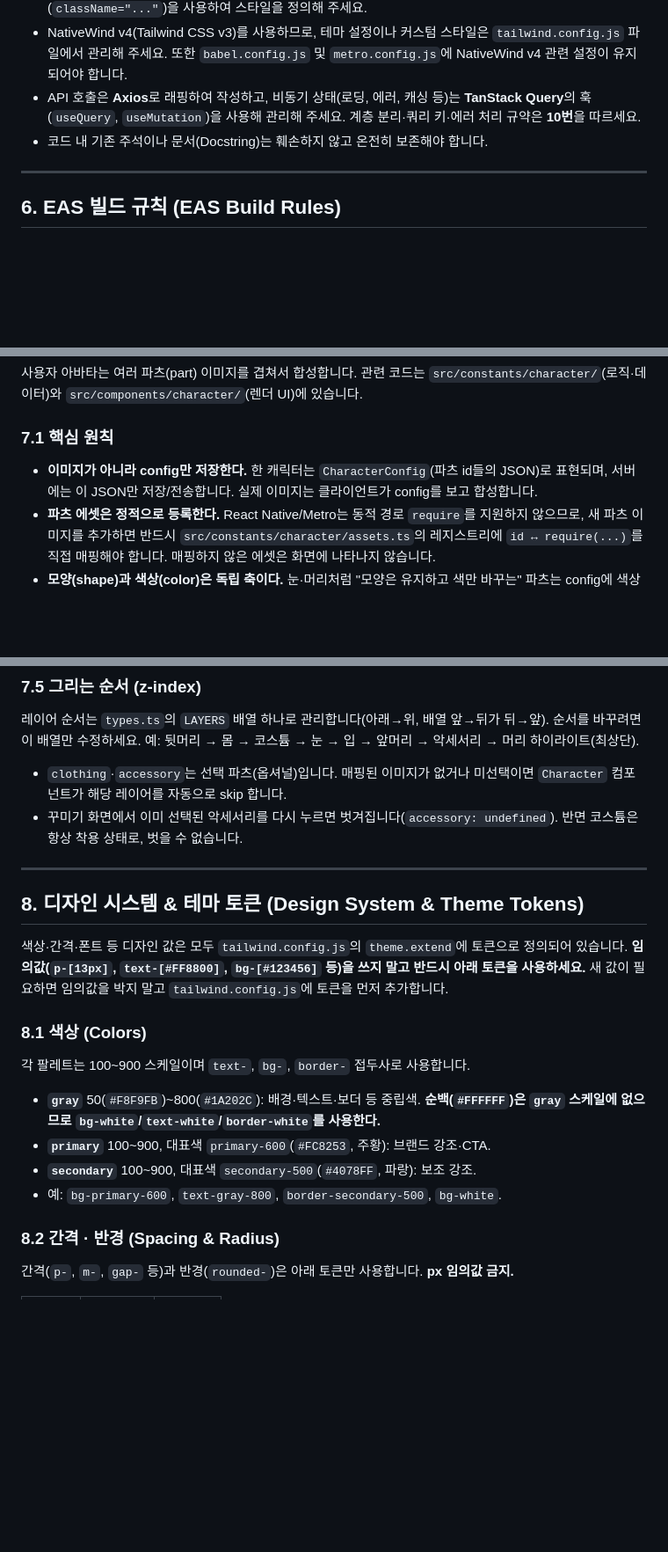
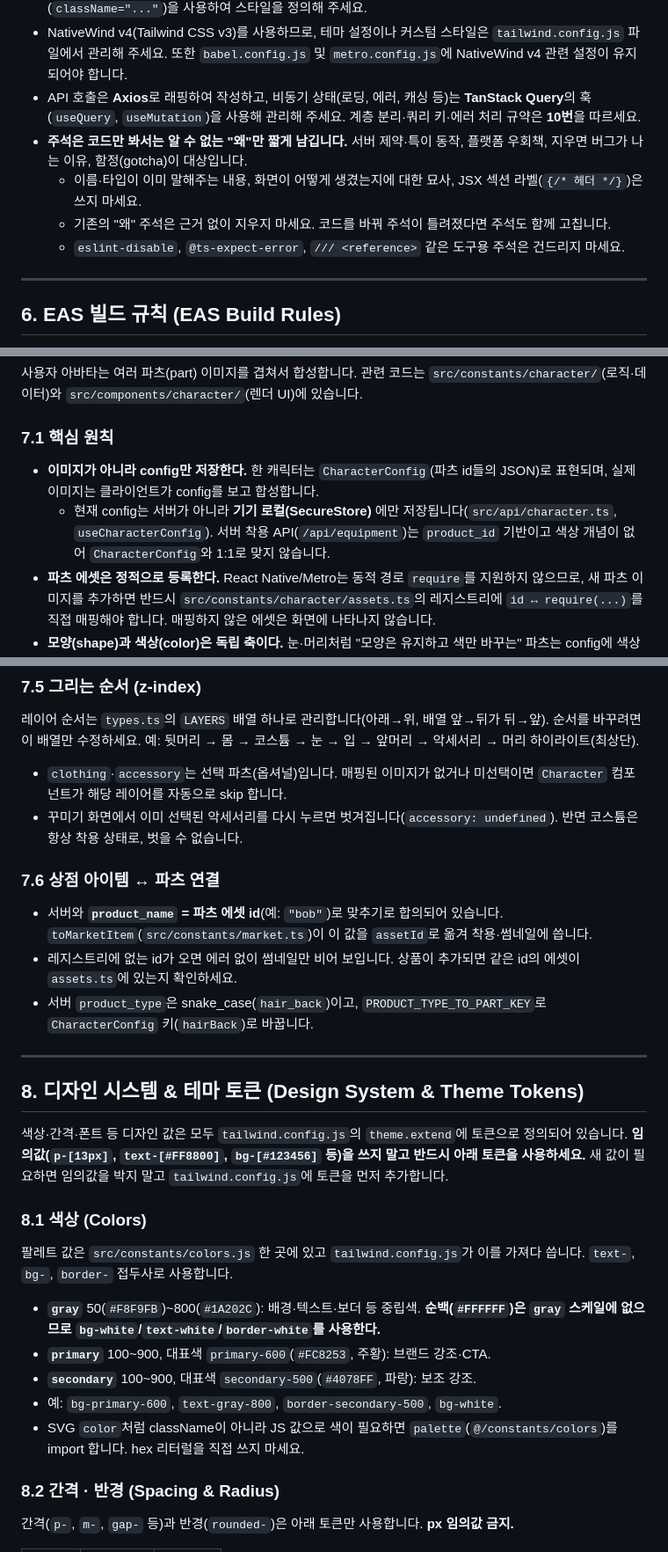
Before and after one commit to RAON-bssm/TikiTaka-app, a Markdown page: AGENTS.md, 3 parts joined by grey strips. Shown at 88% size. GitHub-like rendering; blank space fills up the shorter version.

```diff
--- a/AGENTS.md
+++ b/AGENTS.md
@@ -88,7 +89,10 @@
 - 가능한 한 인라인 스타일(`style={{...}}`)이나 `StyleSheet.create` 대신 **NativeWind** 클래스명(`className="..."`)을 사용하여 스타일을 정의해 주세요.
 - NativeWind v4(Tailwind CSS v3)를 사용하므로, 테마 설정이나 커스텀 스타일은 `tailwind.config.js` 파일에서 관리해 주세요. 또한 `babel.config.js` 및 `metro.config.js`에 NativeWind v4 관련 설정이 유지되어야 합니다.
 - API 호출은 **Axios**로 래핑하여 작성하고, 비동기 상태(로딩, 에러, 캐싱 등)는 **TanStack Query**의 훅(`useQuery`, `useMutation`)을 사용해 관리해 주세요. 계층 분리·쿼리 키·에러 처리 규약은 **10번**을 따르세요.
-- 코드 내 기존 주석이나 문서(Docstring)는 훼손하지 않고 온전히 보존해야 합니다.
+- **주석은 코드만 봐서는 알 수 없는 "왜"만 짧게 남깁니다.** 서버 제약·특이 동작, 플랫폼 우회책, 지우면 버그가 나는 이유, 함정(gotcha)이 대상입니다.
+  - 이름·타입이 이미 말해주는 내용, 화면이 어떻게 생겼는지에 대한 묘사, JSX 섹션 라벨(`{/* 헤더 */}`)은 쓰지 마세요.
+  - 기존의 "왜" 주석은 근거 없이 지우지 마세요. 코드를 바꿔 주석이 틀려졌다면 주석도 함께 고칩니다.
+  - `eslint-disable`, `@ts-expect-error`, `/// <reference>` 같은 도구용 주석은 건드리지 마세요.
 
 ---
 
@@ -104,7 +108,8 @@
 
 ### 7.1 핵심 원칙
 
-- **이미지가 아니라 config만 저장한다.** 한 캐릭터는 `CharacterConfig`(파츠 id들의 JSON)로 표현되며, 서버에는 이 JSON만 저장/전송합니다. 실제 이미지는 클라이언트가 config를 보고 합성합니다.
+- **이미지가 아니라 config만 저장한다.** 한 캐릭터는 `CharacterConfig`(파츠 id들의 JSON)로 표현되며, 실제 이미지는 클라이언트가 config를 보고 합성합니다.
+  - 현재 config는 서버가 아니라 **기기 로컬(SecureStore)** 에만 저장됩니다(`src/api/character.ts`, `useCharacterConfig`). 서버 착용 API(`/api/equipment`)는 `product_id` 기반이고 색상 개념이 없어 `CharacterConfig`와 1:1로 맞지 않습니다.
 - **파츠 에셋은 정적으로 등록한다.** React Native/Metro는 동적 경로 `require`를 지원하지 않으므로, 새 파츠 이미지를 추가하면 반드시 `src/constants/character/assets.ts`의 레지스트리에 `id ↔ require(...)`를 직접 매핑해야 합니다. 매핑하지 않은 에셋은 화면에 나타나지 않습니다.
 - **모양(shape)과 색상(color)은 독립 축이다.** 눈·머리처럼 "모양은 유지하고 색만 바꾸는" 파츠는 config에 색상 키(`eyesColor`, `hairColor`)를 따로 둡니다.
 - **모든 파츠 이미지는 동일한 1:1 캔버스 기준의 WebP(알파 포함)** 로 export 되어, 같은 크기로 겹치기만 하면 정렬이 맞습니다. (정위치 export가 전제)
@@ -146,6 +153,12 @@
 - `clothing`·`accessory`는 선택 파츠(옵셔널)입니다. 매핑된 이미지가 없거나 미선택이면 `Character` 컴포넌트가 해당 레이어를 자동으로 skip 합니다.
 - 꾸미기 화면에서 이미 선택된 악세서리를 다시 누르면 벗겨집니다(`accessory: undefined`). 반면 코스튬은 항상 착용 상태로, 벗을 수 없습니다.
 
+### 7.6 상점 아이템 ↔ 파츠 연결
+
+- 서버와 **`product_name` = 파츠 에셋 id**(예: `"bob"`)로 맞추기로 합의되어 있습니다. `toMarketItem`(`src/constants/market.ts`)이 이 값을 `assetId`로 옮겨 착용·썸네일에 씁니다.
+- 레지스트리에 없는 id가 오면 에러 없이 썸네일만 비어 보입니다. 상품이 추가되면 같은 id의 에셋이 `assets.ts`에 있는지 확인하세요.
+- 서버 `product_type`은 snake_case(`hair_back`)이고, `PRODUCT_TYPE_TO_PART_KEY`로 `CharacterConfig` 키(`hairBack`)로 바꿉니다.
+
 ---
 
 ## 8. 디자인 시스템 & 테마 토큰 (Design System & Theme Tokens)
@@ -154,12 +167,13 @@
 
 ### 8.1 색상 (Colors)
 
-각 팔레트는 100~900 스케일이며 `text-`, `bg-`, `border-` 접두사로 사용합니다.
+팔레트 값은 `src/constants/colors.js` 한 곳에 있고 `tailwind.config.js`가 이를 가져다 씁니다. `text-`, `bg-`, `border-` 접두사로 사용합니다.
 
 - **`gray`** 50(`#F8F9FB`)~800(`#1A202C`): 배경·텍스트·보더 등 중립색. **순백(`#FFFFFF`)은 `gray` 스케일에 없으므로 `bg-white`/`text-white`/`border-white`를 사용한다.**
 - **`primary`** 100~900, 대표색 `primary-600`(`#FC8253`, 주황): 브랜드 강조·CTA.
 - **`secondary`** 100~900, 대표색 `secondary-500`(`#4078FF`, 파랑): 보조 강조.
 - 예: `bg-primary-600`, `text-gray-800`, `border-secondary-500`, `bg-white`.
+- SVG `color`처럼 className이 아니라 JS 값으로 색이 필요하면 `palette`(`@/constants/colors`)를 import 합니다. hex 리터럴을 직접 쓰지 마세요.
 
 ### 8.2 간격 · 반경 (Spacing & Radius)
 
```
Also changed, not shown: other parts of AGENTS.md (+40 -7 lines).
